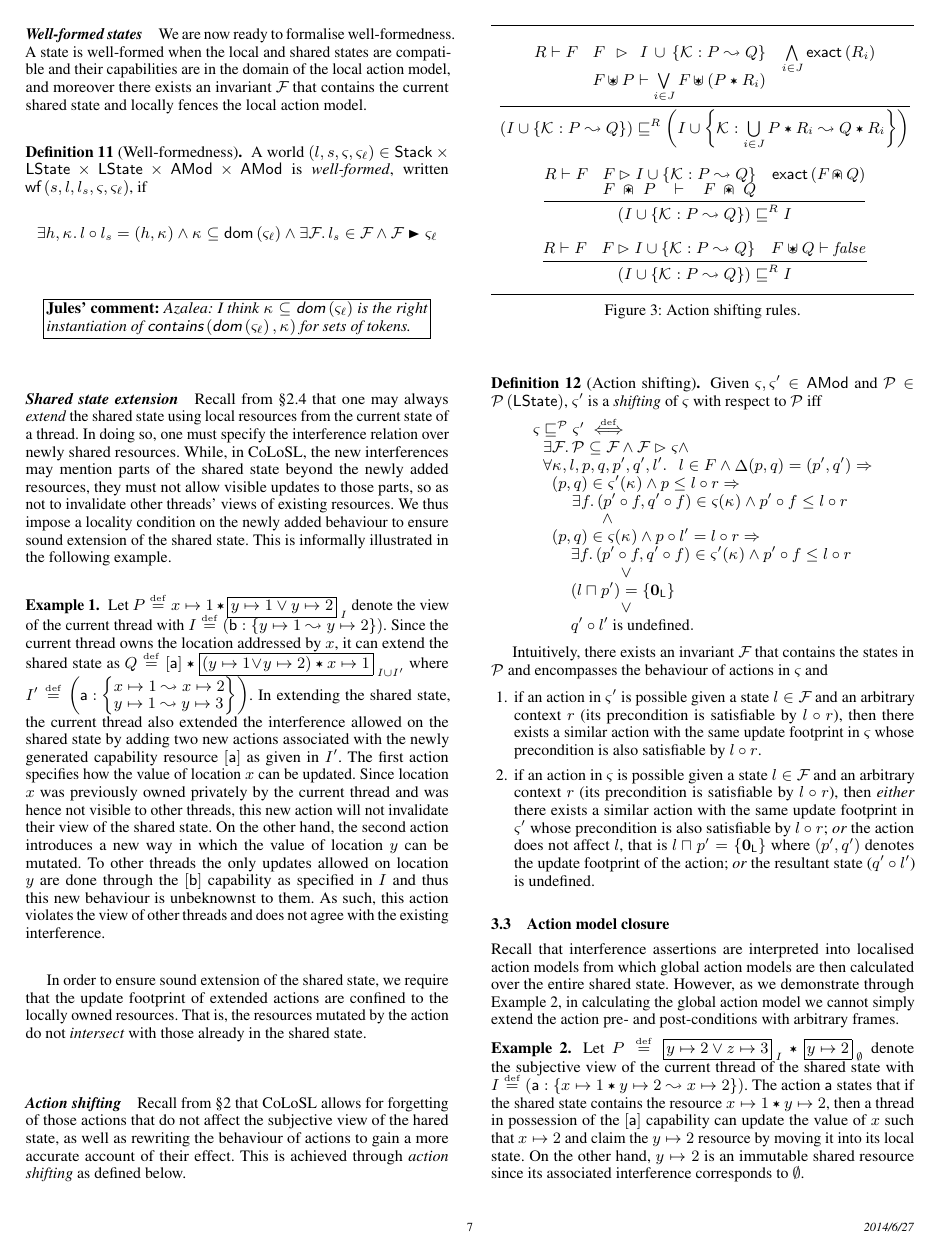
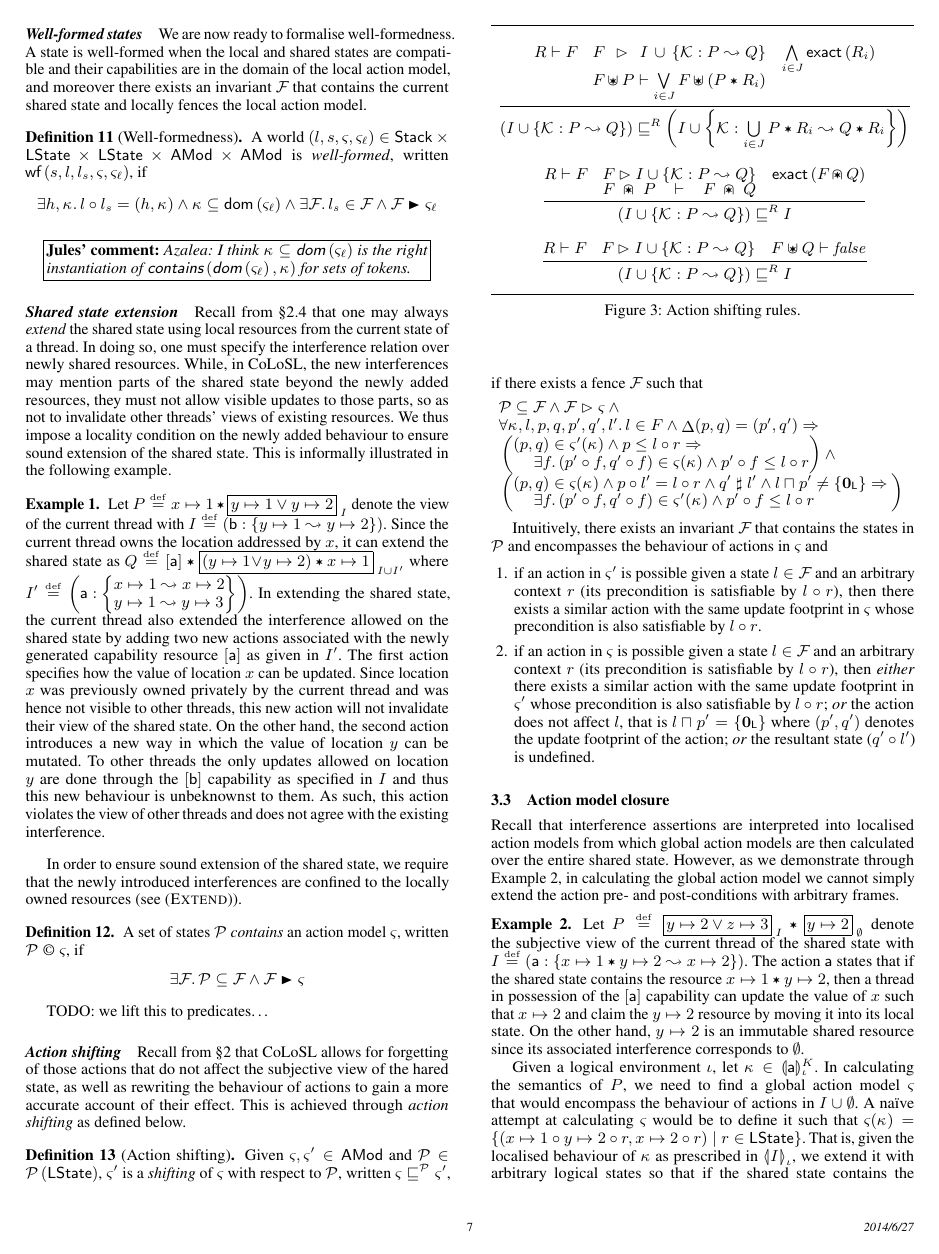
Before and after one commit to resource-reasoning/CoLoSL, a LaTeX paper (CoLoSL-POPL2015/popl2015.tex, which reads CoLoSL-POPL2015/Sections/Logic/logic.tex, CoLoSL-POPL2015/azalea.sty): page 7 of 11. Compiled offline with pdfLaTeX; a missing font is replaced by an installed copy or a similar font.

Commit message:
minor work on 3.2

```diff
--- a/CoLoSL-POPL2015/Sections/Logic/logic.tex
+++ b/CoLoSL-POPL2015/Sections/Logic/logic.tex
@@ -443,10 +445,21 @@ $
 $.
 In extending the shared state, the current thread also extended the interference allowed on the shared state by adding two new actions associated with the newly generated capability resource $[\token{a}]$ as given in $I'$. The first action specifies how the value of location $x$ can be updated. Since location $x$ was previously owned privately by the current thread and was hence not visible to other threads, this new action will not invalidate their view of the shared state. On the other hand, the second action introduces a new way in which the value of location $y$ can be mutated. To other threads the only updates allowed on location $y$ are done through the $[\token{b}]$ capability as specified in $I$ and thus this new behaviour is unbeknownst to them. As such, this action violates the view of other threads and does not agree with the existing interference.
 \end{example}
+
+
 In order to ensure sound extension of the shared state, we require
-that the update footprint of extended actions are confined to the
-locally owned resources. That is, the resources mutated by the action
-do not \emph{intersect} with those already in the shared state.
+that the newly introduced interferences are confined to the locally
+owned resources (see \eqref{eq:extend}).
+
+\begin{definition}
+  A set of states $\mathcal P$ \emph{contains} an action model
+  $\amod{}$, written $\mathcal P \containI \amod{}$, if
+  \[
+  \E{\fence{}} \mathcal P\subseteq \fence{} /| \fence{} \strictfences \amod{}
+  \]
+\end{definition}
+
+TODO: we lift this to predicates\dots
 
 
 
@@ -455,31 +468,23 @@ Recall from \S\ref{sec:intuition} that \colosl\ allows for forgetting of those
 \begin{definition}[Action shifting]
   Given $\amod{}, \amod{}' \in \AMods$ and $\mathcal{P} \in
   \pset{\LStates}$, $\amod{}'$ is a \emph{shifting} of $\amod{}$ with
-  respect to $\mathcal{P}$ iff
+  respect to $\mathcal{P}$, written $\amod{} \weakenI{\mathcal{P}}
+  \amod{}'$, if there exists a fence $\fence{}$ such that
   \[
-  \begin{array}{l}
-    \amod{} \weakenI{\mathcal{P}}  \amod{}' \iffdef \\
-    \hspace*{0.2cm} \exsts{\fence{}} \mathcal{P} \subseteq \fence{} \land \fence{} \fences \amod{} \land\\
-    \hspace*{0.2cm}\for{\ca{}, l, p, q, p', q', l'}\;\; l \in F \land \updateFP{p, q} = (p', q') =>\\
-    \hspace*{0.2cm}
-    \begin{array}{l}
+  \begin{array}{L}
+    \mathcal{P} \subseteq \fence{} \land \fence{} \fences \amod{} \land\\
+    \for{\ca{}, l, p, q, p', q', l'} l \in F \land \updateFP{p, q} = (p', q') =>\\
+    \left(\begin{array}{L}
       (p, q) \in \amod{}'(\ca{})
       \land p \leq l \composeL r => \\
-      \hspace*{0.4cm}\exsts{f} (p' \composeL f, q' \composeL f) \in \amod{}(\ca{}) \land p' \composeL f \leq l \composeL r \\
-
-      \hspace*{1cm} \land\\
-
-      (p, q) \in \amod{}(\ca{})
-      \land p \composeL l' = l \composeL r => \\
-      \hspace*{0.2cm}
-      \begin{array}{l}
-	\exsts{f} (p' \composeL f, q' \composeL f) \in \amod{}'(\ca{}) \land p' \composeL f \leq l \composeL r \\
-	\hspace*{1cm} \lor\\
-	\left( l \meetL p' \right) = \left\{ \unitL \right\}\\
-	\hspace*{1cm} \lor\\
-	q' \composeL l' \text{ is undefined}.
-      \end{array}
-    \end{array}
+      \hspace*{0.4cm}\exsts{f} (p' \composeL f, q' \composeL f) \in
+      \amod{}(\ca{}) \land p' \composeL f \leq l \composeL r
+    \end{array}\right) /|\\
+    \left(\begin{array}{L}
+    (p, q) \in \amod{}(\ca{})
+      \land p \composeL l' = l \composeL r /| q'\compatL l' /| l \meetL p' /= \{ \unitL \} => \\
+      \hspace*{0.4cm}\exsts{f} (p' \composeL f, q' \composeL f) \in \amod{}'(\ca{}) \land p' \composeL f \leq l \composeL r
+    \end{array}\right)
   \end{array}
   \]
 \end{definition}
--- a/CoLoSL-POPL2015/azalea.sty
+++ b/CoLoSL-POPL2015/azalea.sty
@@ -285,7 +285,7 @@
 \newcommand{\shared}[2]{\fbox{\ensuremath{#1\vphantom{Qq}}}_{\; {#2}}}
 \newcommand{\swap}{\mathrel{\leadsto}}
 \newcommand{\ewand}{\septraction}
-\newcommand{\interAss}[4]{#1: \left\{ \exsts{#2} #3 \swap #4 \right\}}
+\newcommand{\interAss}[4]{#1: \exsts{#2} #3 \swap #4\xspace}
 \newcommand{\multiInterAss}[5]{\overline{#1: \left\{ \exsts{#2} #3 \swap #4 \right\} }}
 
 \newcommand{\strengthenAction}[2]{\left\lceil #1 \right\rceil^{#2}}
```
Also changed, not shown: CoLoSL-POPL2015/Sections/Logic/logic.tex (4 more changed lines).
